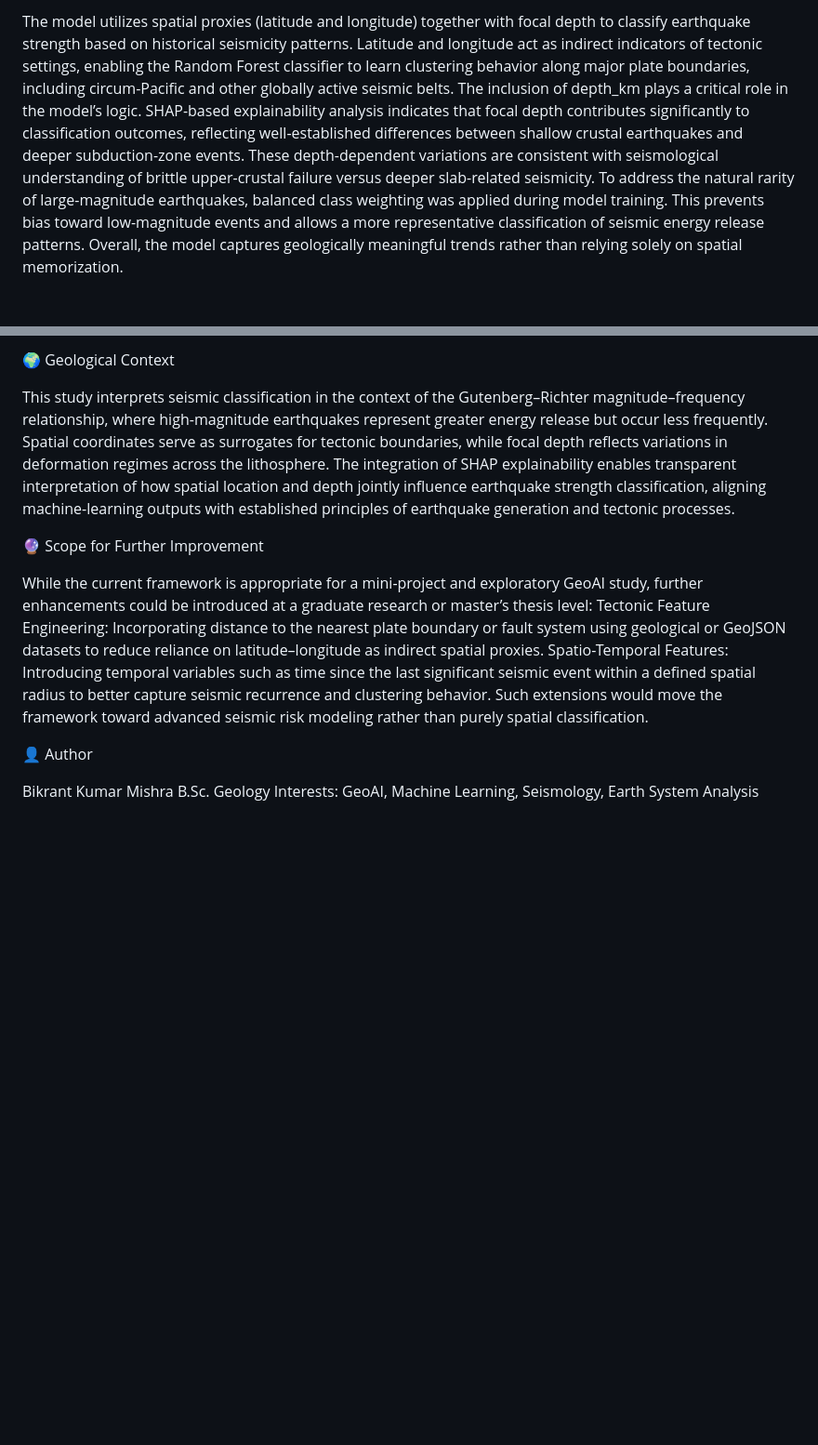
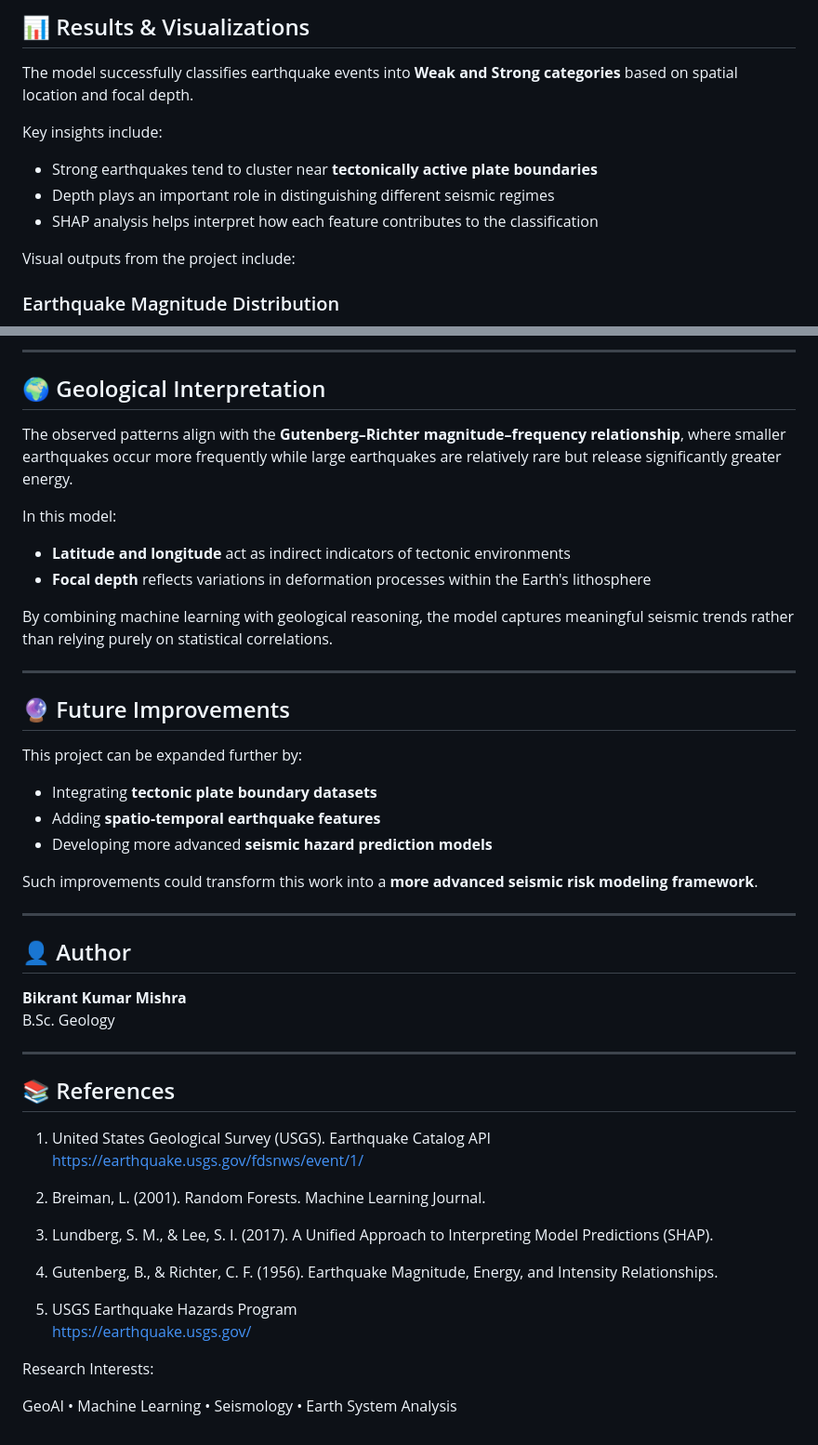
Before and after one commit to bikrantmishrageo2005/GeoAI-Earthquake-Strength-Classification, a Markdown page: README.md, 2 parts joined by grey strips. Shown at 93% size. Drawn GitHub-style; blank space fills up the shorter version.

Commit message:
Revise README for clarity and additional details
Updated the README to enhance project overview, objectives, methodology, and results sections, including new visualizations and references.

```diff
--- a/README.md
+++ b/README.md
@@ -58,4 +85,15 @@ Seismic depth–magnitude profile to examine vertical seismicity structure
 
-The model utilizes spatial proxies (latitude and longitude) together with focal depth to classify earthquake strength based on historical seismicity patterns. Latitude and longitude act as indirect indicators of tectonic settings, enabling the Random Forest classifier to learn clustering behavior along major plate boundaries, including circum-Pacific and other globally active seismic belts.
-The inclusion of depth_km plays a critical role in the model’s logic. SHAP-based explainability analysis indicates that focal depth contributes significantly to classification outcomes, reflecting well-established differences between shallow crustal earthquakes and deeper subduction-zone events. These depth-dependent variations are consistent with seismological understanding of brittle upper-crustal failure versus deeper slab-related seismicity.
-To address the natural rarity of large-magnitude earthquakes, balanced class weighting was applied during model training. This prevents bias toward low-magnitude events and allows a more representative classification of seismic energy release patterns. Overall, the model captures geologically meaningful trends rather than relying solely on spatial memorization.
+## 📊 Results & Visualizations
+
+The model successfully classifies earthquake events into **Weak and Strong categories** based on spatial location and focal depth.
+
+Key insights include:
+
+- Strong earthquakes tend to cluster near **tectonically active plate boundaries**
+- Depth plays an important role in distinguishing different seismic regimes
+- SHAP analysis helps interpret how each feature contributes to the classification
+
+Visual outputs from the project include:
+
+### Earthquake Magnitude Distribution
+
@@ -62,21 +113,56 @@ To address the natural rarity of large-magnitude earthquakes, balanced class wei
 
 
-🌍 Geological Context
+---
 
-This study interprets seismic classification in the context of the Gutenberg–Richter magnitude–frequency relationship, where high-magnitude earthquakes represent greater energy release but occur less frequently.
-Spatial coordinates serve as surrogates for tectonic boundaries, while focal depth reflects variations in deformation regimes across the lithosphere. The integration of SHAP explainability enables transparent interpretation of how spatial location and depth jointly influence earthquake strength classification, aligning machine-learning outputs with established principles of earthquake generation and tectonic processes.
+## 🌍 Geological Interpretation
+
+The observed patterns align with the **Gutenberg–Richter magnitude–frequency relationship**, where smaller earthquakes occur more frequently while large earthquakes are relatively rare but release significantly greater energy.
+
+In this model:
+
+- **Latitude and longitude** act as indirect indicators of tectonic environments
+- **Focal depth** reflects variations in deformation processes within the Earth's lithosphere
+
+By combining machine learning with geological reasoning, the model captures meaningful seismic trends rather than relying purely on statistical correlations.
 
 
-🔮 Scope for Further Improvement
+---
 
-While the current framework is appropriate for a mini-project and exploratory GeoAI study, further enhancements could be introduced at a graduate research or master’s thesis level:
-Tectonic Feature Engineering: Incorporating distance to the nearest plate boundary or fault system using geological or GeoJSON datasets to reduce reliance on latitude–longitude as indirect spatial proxies.
-Spatio-Temporal Features: Introducing temporal variables such as time since the last significant seismic event within a defined spatial radius to better capture seismic recurrence and clustering behavior.
-Such extensions would move the framework toward advanced seismic risk modeling rather than purely spatial classification.
+## 🔮 Future Improvements
+
+This project can be expanded further by:
+
+- Integrating **tectonic plate boundary datasets**
+- Adding **spatio-temporal earthquake features**
+- Developing more advanced **seismic hazard prediction models**
+
+Such improvements could transform this work into a **more advanced seismic risk modeling framework**.
 
 
-👤 Author
+---
 
-Bikrant Kumar Mishra
+## 👤 Author
+
+**Bikrant Kumar Mishra**
 B.Sc. Geology
-Interests: GeoAI, Machine Learning, Seismology, Earth System Analysis
+
+
+---
+
+## 📚 References
+
+1. United States Geological Survey (USGS). Earthquake Catalog API
+   https://earthquake.usgs.gov/fdsnws/event/1/
+
+2. Breiman, L. (2001). Random Forests. Machine Learning Journal.
+
+3. Lundberg, S. M., & Lee, S. I. (2017). A Unified Approach to Interpreting Model Predictions (SHAP).
+
+4. Gutenberg, B., & Richter, C. F. (1956). Earthquake Magnitude, Energy, and Intensity Relationships.
+
+5. USGS Earthquake Hazards Program
+   https://earthquake.usgs.gov/
+
+Research Interests:
+
+GeoAI • Machine Learning • Seismology • Earth System Analysis
```
Also changed, not shown: other parts of README.md (+79 -39 lines).
